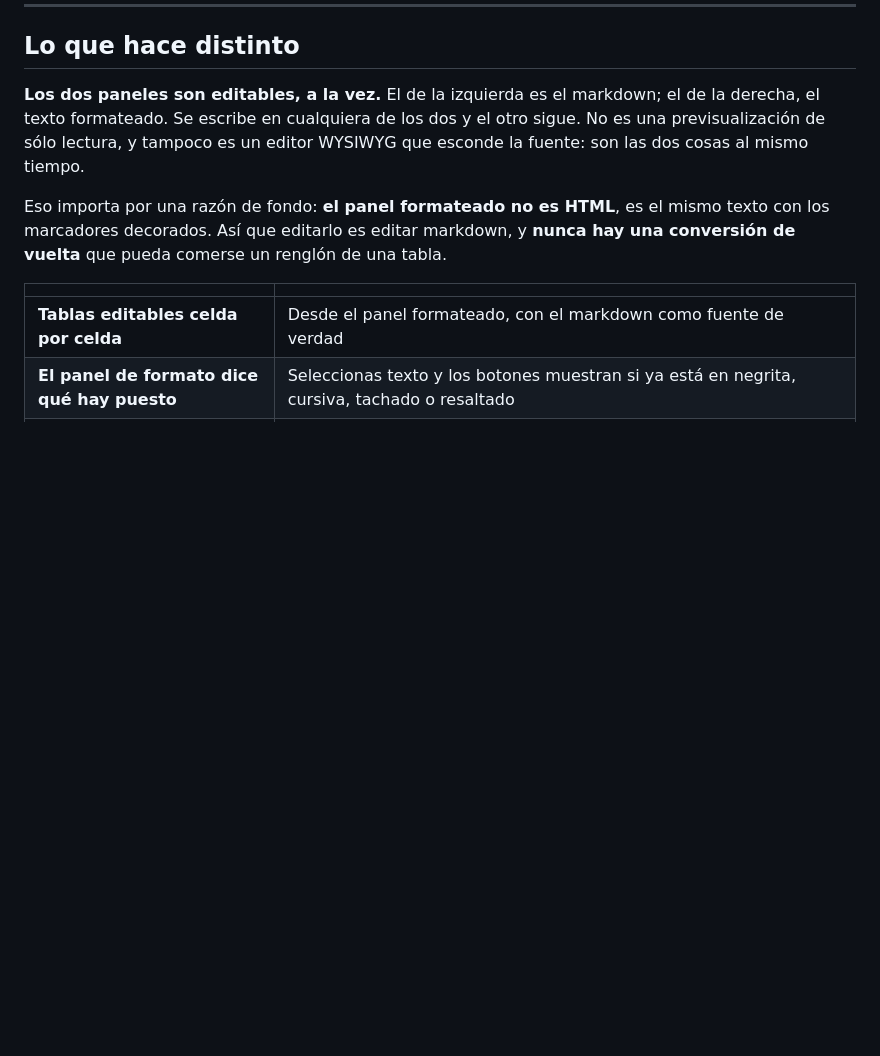
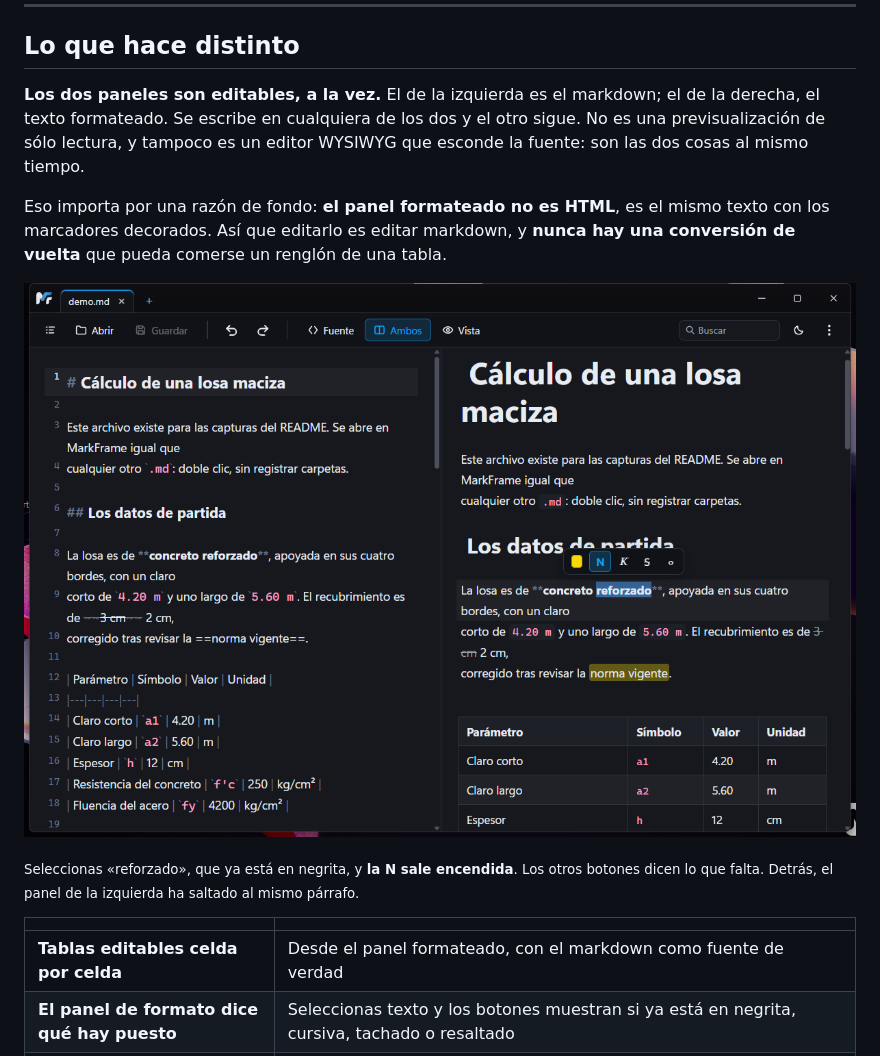
Before and after one commit to lalomalvi/MarkFrame, a Markdown page: README.md, the part around one of its changes. Drawn GitHub-style; pictures changed too: assets/capturas/formato.png (added); blank space fills up the shorter version.

```diff
--- a/README.md
+++ b/README.md
@@ -28,6 +28,10 @@ WYSIWYG que esconde la fuente: son las dos cosas al mismo tiempo.
 Eso importa por una razón de fondo: **el panel formateado no es HTML**, es el
 mismo texto con los marcadores decorados. Así que editarlo es editar markdown, y
 **nunca hay una conversión de vuelta** que pueda comerse un renglón de una tabla.
+
+![El panel de formato, con la negrita ya encendida](assets/capturas/formato.png)
+
+<sub>Seleccionas «reforzado», que ya está en negrita, y **la N sale encendida**. Los otros botones dicen lo que falta. Detrás, el panel de la izquierda ha saltado al mismo párrafo.</sub>
 
 | | |
 |---|---|
```
Also changed, not shown: other parts of README.md (+10 -0 lines), docs/pendientes.md (+18 -14 lines), assets/capturas/configuracion.png (added), assets/capturas/tabla.png (added), assets/capturas/vista.png (added).
